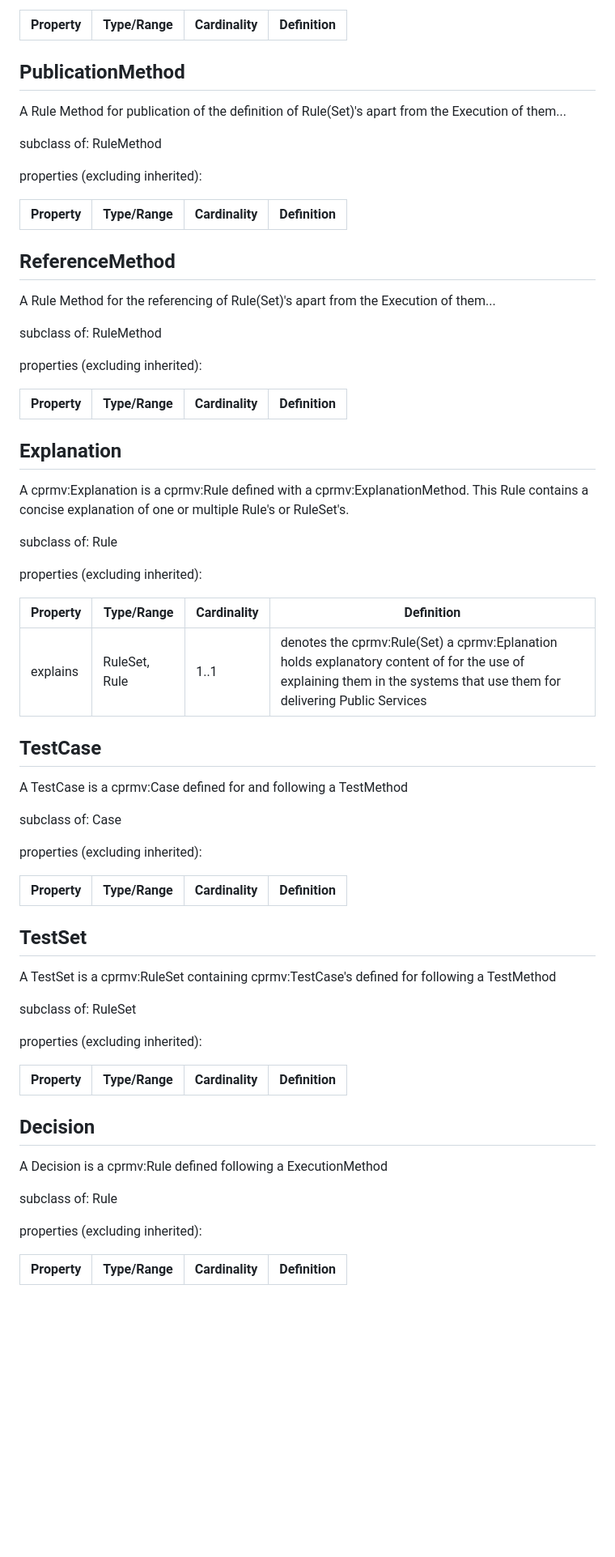
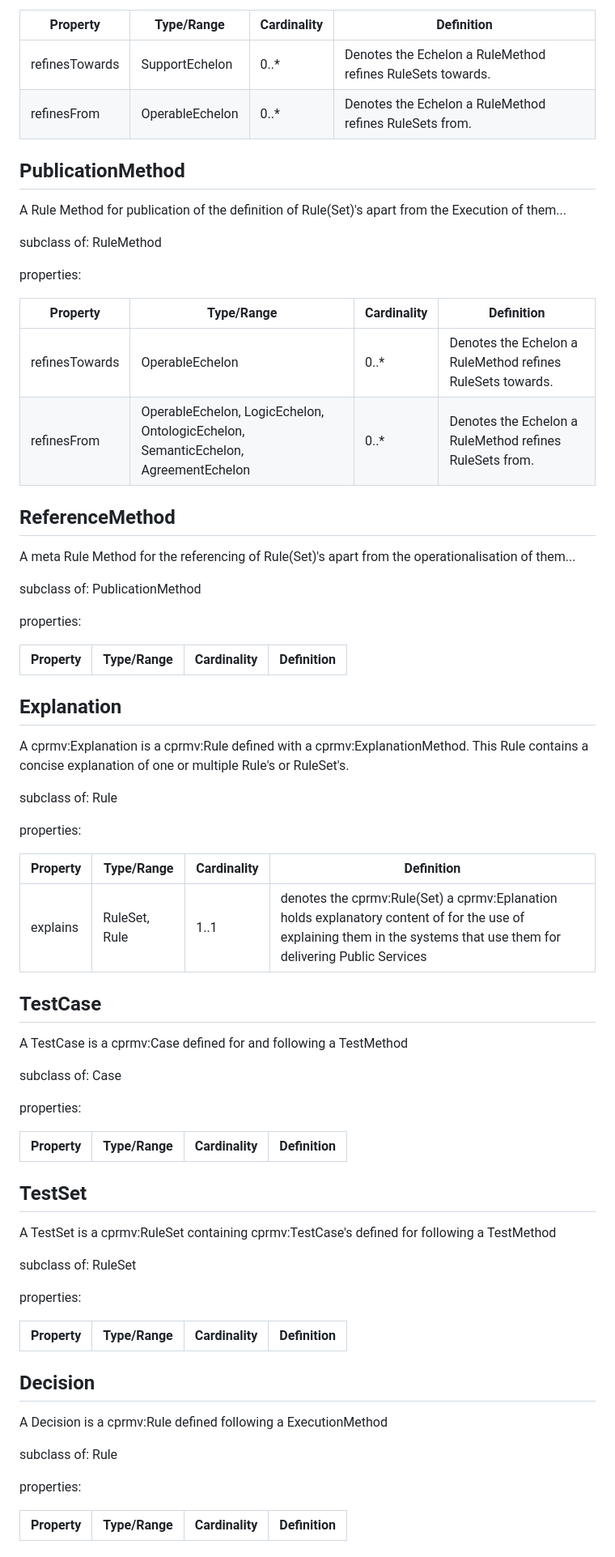
Before and after one commit to open-regels/cprmv, a Markdown page: html/ch03.md, the part around one of its changes. Shown at 81% size. Drawn GitHub-style; blank space fills up the shorter version.

```diff
--- a/html/ch03.md
+++ b/html/ch03.md
@@ -206,6 +218,8 @@ properties (excluding inherited):
 
 | Property | Type/Range | Cardinality | Definition |
 | --- | --- | --- | --- |
+| refinesTowards |  SupportEchelon | 0..* | Denotes the Echelon a RuleMethod refines RuleSets towards. |
+| refinesFrom |  OperableEchelon | 0..* | Denotes the Echelon a RuleMethod refines RuleSets from. |
 
 
 
@@ -216,22 +230,24 @@ properties (excluding inherited):
 subclass of: <a>RuleMethod</a>
 
 
-properties (excluding inherited):
+properties:
 
 
 | Property | Type/Range | Cardinality | Definition |
 | --- | --- | --- | --- |
+| refinesTowards |  OperableEchelon | 0..* | Denotes the Echelon a RuleMethod refines RuleSets towards. |
+| refinesFrom |  OperableEchelon, LogicEchelon, OntologicEchelon, SemanticEchelon, AgreementEchelon | 0..* | Denotes the Echelon a RuleMethod refines RuleSets from. |
 
 
 
 ## <dfn>ReferenceMethod</dfn>
- A Rule Method for the referencing of Rule(Set)'s apart from the Execution of them...
+ A meta Rule Method for the referencing of Rule(Set)'s apart from the operationalisation of them...
 
 
-subclass of: <a>RuleMethod</a>
+subclass of: <a>PublicationMethod</a>
 
 
-properties (excluding inherited):
+properties:
 
 
 | Property | Type/Range | Cardinality | Definition |
@@ -246,7 +262,7 @@ properties (excluding inherited):
 subclass of: <a>Rule</a>
 
 
-properties (excluding inherited):
+properties:
 
 
 | Property | Type/Range | Cardinality | Definition |
@@ -262,7 +278,7 @@ properties (excluding inherited):
 subclass of: <a>Case</a>
 
 
-properties (excluding inherited):
+properties:
 
 
 | Property | Type/Range | Cardinality | Definition |
@@ -277,7 +293,7 @@ properties (excluding inherited):
 subclass of: <a>RuleSet</a>
 
 
-properties (excluding inherited):
+properties:
 
 
 | Property | Type/Range | Cardinality | Definition |
@@ -292,7 +308,7 @@ properties (excluding inherited):
 subclass of: <a>Rule</a>
 
 
-properties (excluding inherited):
+properties:
 
 
 | Property | Type/Range | Cardinality | Definition |
```
Also changed, not shown: other parts of html/ch03.md (+140 -26 lines), html/api.md (+4 -4 lines), html/methods.md (+31 -31 lines), html/media/overview.png, 7 other files.
